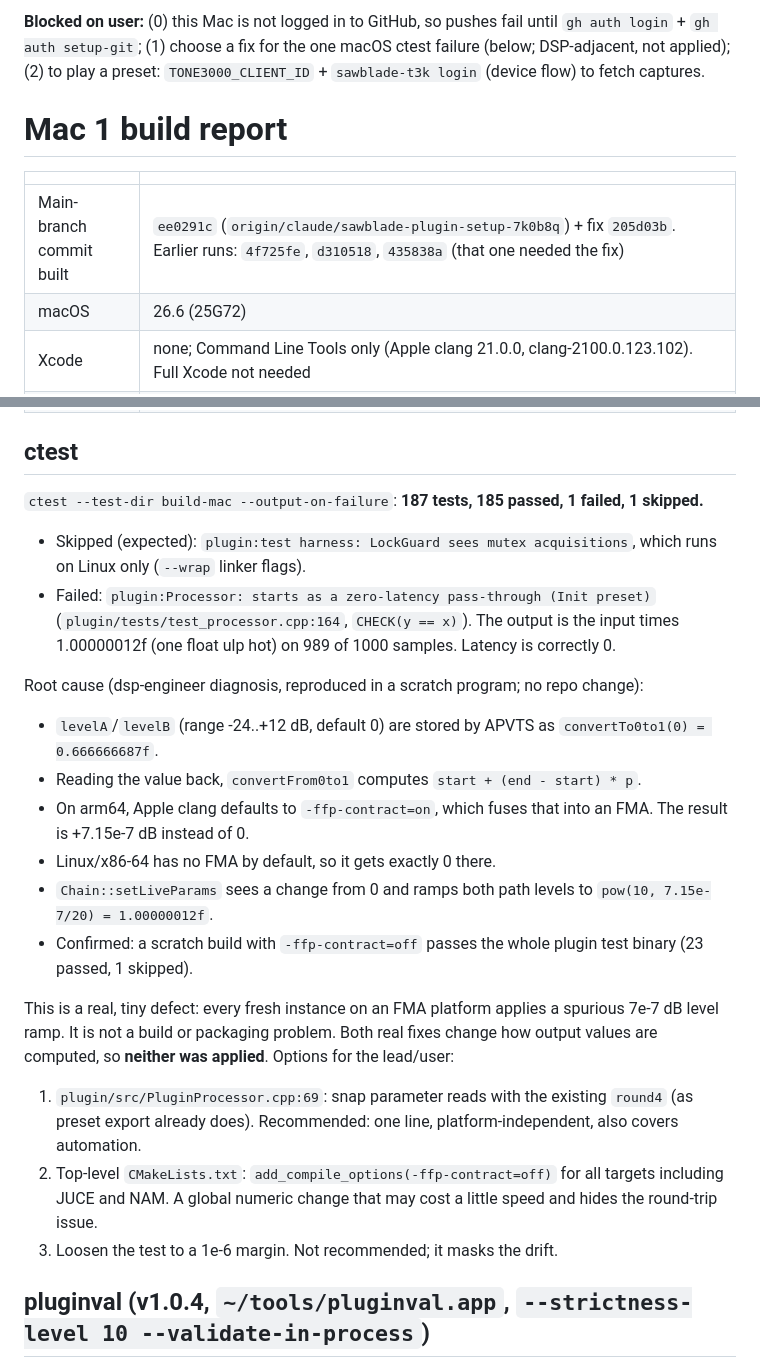
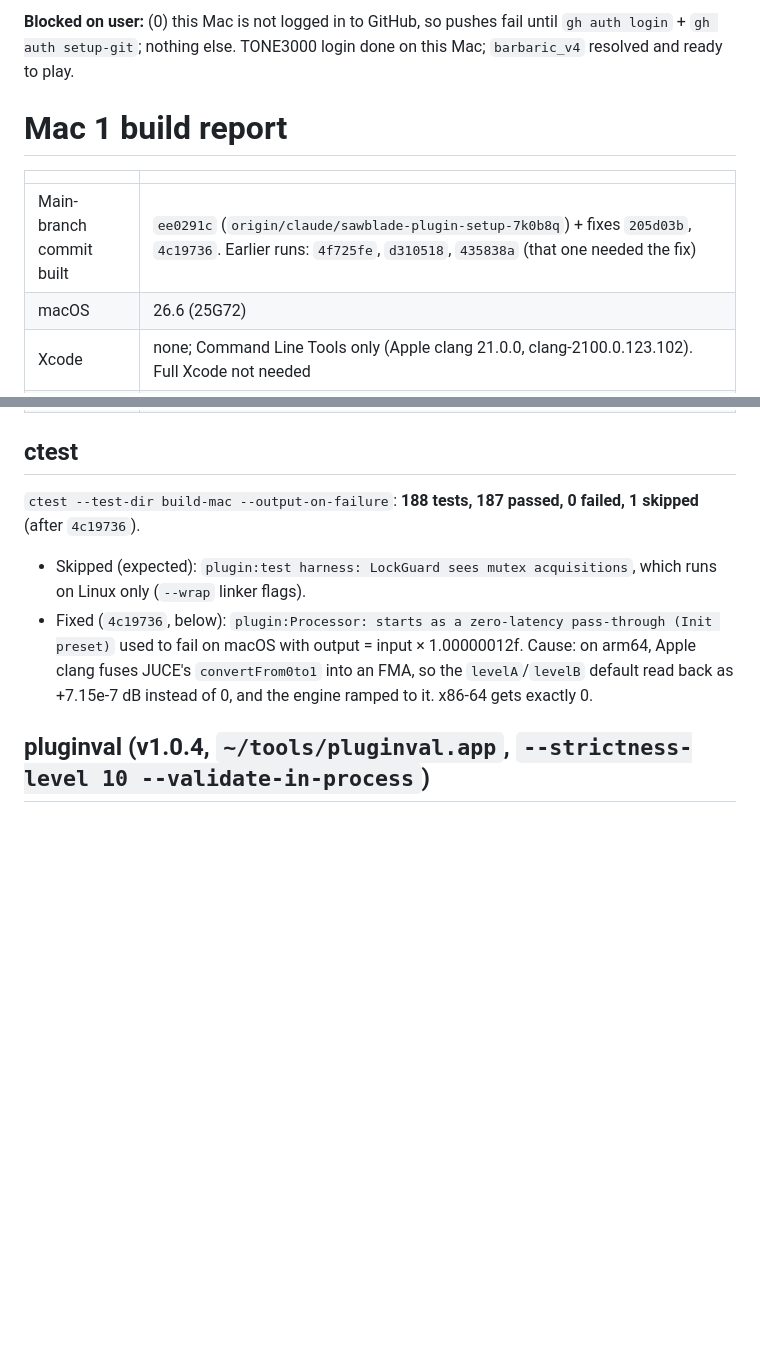
Before and after one commit to bobrobertsonson/git_practice, a Markdown page: docs/reports/mac_build_REPORT.md, 2 parts joined by grey strips. Rendered like a GitHub page; blank space fills up the shorter version.

Commit message:
Mac 1 build report: param snap fix (4c19736, reviewer ACCEPT); ctest 187/188 + 1 skip, pluginval 10 + auval pass
Co-Authored-By: Claude Opus 5.5 <noreply@anthropic.com>
Claude-Session: https://claude.ai/code/session_01TkHt6WUmRQEkryYfArnFjL

```diff
--- a/docs/reports/mac_build_REPORT.md
+++ b/docs/reports/mac_build_REPORT.md
@@ -1,10 +1,10 @@
-**Blocked on user:** (0) this Mac is not logged in to GitHub, so pushes fail until `gh auth login` + `gh auth setup-git`; (1) choose a fix for the one macOS ctest failure (below; DSP-adjacent, not applied); (2) to play a preset: `TONE3000_CLIENT_ID` + `sawblade-t3k login` (device flow) to fetch captures.
+**Blocked on user:** (0) this Mac is not logged in to GitHub, so pushes fail until `gh auth login` + `gh auth setup-git`; nothing else. TONE3000 login done on this Mac; `barbaric_v4` resolved and ready to play.
 
 # Mac 1 build report
 
 | | |
 |---|---|
-| Main-branch commit built | `ee0291c` (`origin/claude/sawblade-plugin-setup-7k0b8q`) + fix `205d03b`. Earlier runs: `4f725fe`, `d310518`, `435838a` (that one needed the fix) |
+| Main-branch commit built | `ee0291c` (`origin/claude/sawblade-plugin-setup-7k0b8q`) + fixes `205d03b`, `4c19736`. Earlier runs: `4f725fe`, `d310518`, `435838a` (that one needed the fix) |
 | macOS | 26.6 (25G72) |
 | Xcode | none; Command Line Tools only (Apple clang 21.0.0, clang-2100.0.123.102). Full Xcode not needed |
 | Chip | Apple M5 (arm64) |
@@ -13,23 +13,10 @@
 
 ## ctest
 
-`ctest --test-dir build-mac --output-on-failure`: **187 tests, 185 passed, 1 failed, 1 skipped.**
+`ctest --test-dir build-mac --output-on-failure`: **188 tests, 187 passed, 0 failed, 1 skipped** (after `4c19736`).
 
 - Skipped (expected): `plugin:test harness: LockGuard sees mutex acquisitions`, which runs on Linux only (`--wrap` linker flags).
-- Failed: `plugin:Processor: starts as a zero-latency pass-through (Init preset)` (`plugin/tests/test_processor.cpp:164`, `CHECK(y == x)`). The output is the input times 1.00000012f (one float ulp hot) on 989 of 1000 samples. Latency is correctly 0.
-
-Root cause (dsp-engineer diagnosis, reproduced in a scratch program; no repo change):
-- `levelA`/`levelB` (range -24..+12 dB, default 0) are stored by APVTS as `convertTo0to1(0) = 0.666666687f`.
-- Reading the value back, `convertFrom0to1` computes `start + (end - start) * p`.
-- On arm64, Apple clang defaults to `-ffp-contract=on`, which fuses that into an FMA. The result is +7.15e-7 dB instead of 0.
-- Linux/x86-64 has no FMA by default, so it gets exactly 0 there.
-- `Chain::setLiveParams` sees a change from 0 and ramps both path levels to `pow(10, 7.15e-7/20) = 1.00000012f`.
-- Confirmed: a scratch build with `-ffp-contract=off` passes the whole plugin test binary (23 passed, 1 skipped).
-
-This is a real, tiny defect: every fresh instance on an FMA platform applies a spurious 7e-7 dB level ramp. It is not a build or packaging problem. Both real fixes change how output values are computed, so **neither was applied**. Options for the lead/user:
-1. `plugin/src/PluginProcessor.cpp:69`: snap parameter reads with the existing `round4` (as preset export already does). Recommended: one line, platform-independent, also covers automation.
-2. Top-level `CMakeLists.txt`: `add_compile_options(-ffp-contract=off)` for all targets including JUCE and NAM. A global numeric change that may cost a little speed and hides the round-trip issue.
-3. Loosen the test to a 1e-6 margin. Not recommended; it masks the drift.
+- Fixed (`4c19736`, below): `plugin:Processor: starts as a zero-latency pass-through (Init preset)` used to fail on macOS with output = input × 1.00000012f. Cause: on arm64, Apple clang fuses JUCE's `convertFrom0to1` into an FMA, so the `levelA`/`levelB` default read back as +7.15e-7 dB instead of 0, and the engine ramped to it. x86-64 gets exactly 0.
 
 ## pluginval (v1.0.4, `~/tools/pluginval.app`, `--strictness-level 10 --validate-in-process`)
 
```
Also changed, not shown: other parts of docs/reports/mac_build_REPORT.md (+1 -0 lines).
